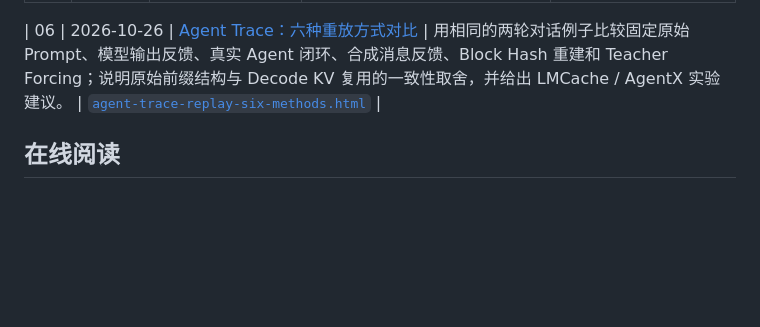
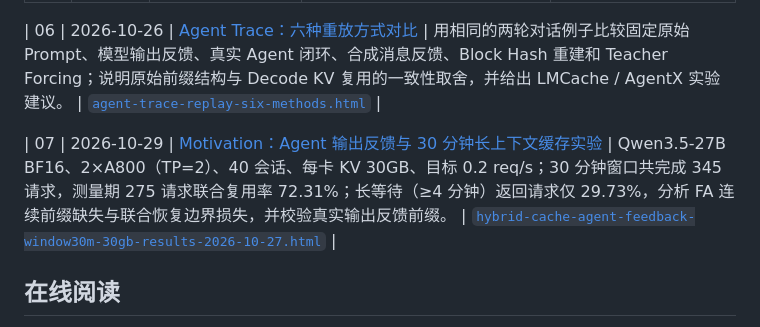
Before and after one commit to Wzhogqag/hybrid-LLMs, a Markdown page: README.md, the part around the change. Rendered like a GitHub page; blank space fills up the shorter version.

Commit message:
Index Agent feedback 30-minute motivation experiment in README

```diff
--- a/README.md
+++ b/README.md
@@ -16,6 +16,8 @@ Hybrid LLM 推理系统研究资料库，整理 **Prefix Caching、FA / SWA / SS
 
 | 06 | 2026-10-26 | [Agent Trace：六种重放方式对比](https://wzhogqag.github.io/hybrid-LLMs/agent-trace-replay-six-methods.html) | 用相同的两轮对话例子比较固定原始 Prompt、模型输出反馈、真实 Agent 闭环、合成消息反馈、Block Hash 重建和 Teacher Forcing；说明原始前缀结构与 Decode KV 复用的一致性取舍，并给出 LMCache / AgentX 实验建议。 | [`agent-trace-replay-six-methods.html`](./agent-trace-replay-six-methods.html) |
 
+| 07 | 2026-10-29 | [Motivation：Agent 输出反馈与 30 分钟长上下文缓存实验](https://wzhogqag.github.io/hybrid-LLMs/hybrid-cache-agent-feedback-window30m-30gb-results-2026-10-27.html) | Qwen3.5-27B BF16、2×A800（TP=2）、40 会话、每卡 KV 30GB、目标 0.2 req/s；30 分钟窗口共完成 345 请求，测量期 275 请求联合复用率 72.31%；长等待（≥4 分钟）返回请求仅 29.73%，分析 FA 连续前缀缺失与联合恢复边界损失，并校验真实输出反馈前缀。 | [`hybrid-cache-agent-feedback-window30m-30gb-results-2026-10-27.html`](./hybrid-cache-agent-feedback-window30m-30gb-results-2026-10-27.html) |
+
 ## 在线阅读
 
 - **GitHub Pages 首页**：https://wzhogqag.github.io/hybrid-LLMs/（当前为 Marconi 机制介绍）。
```
